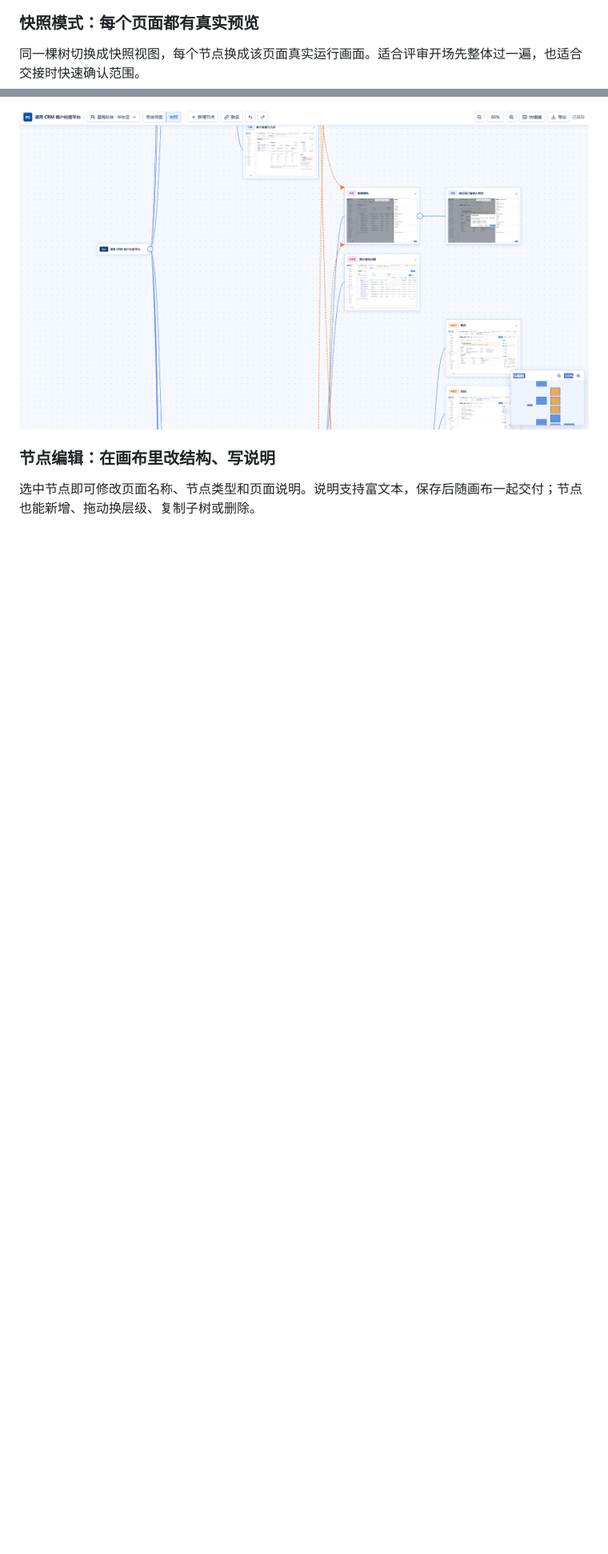
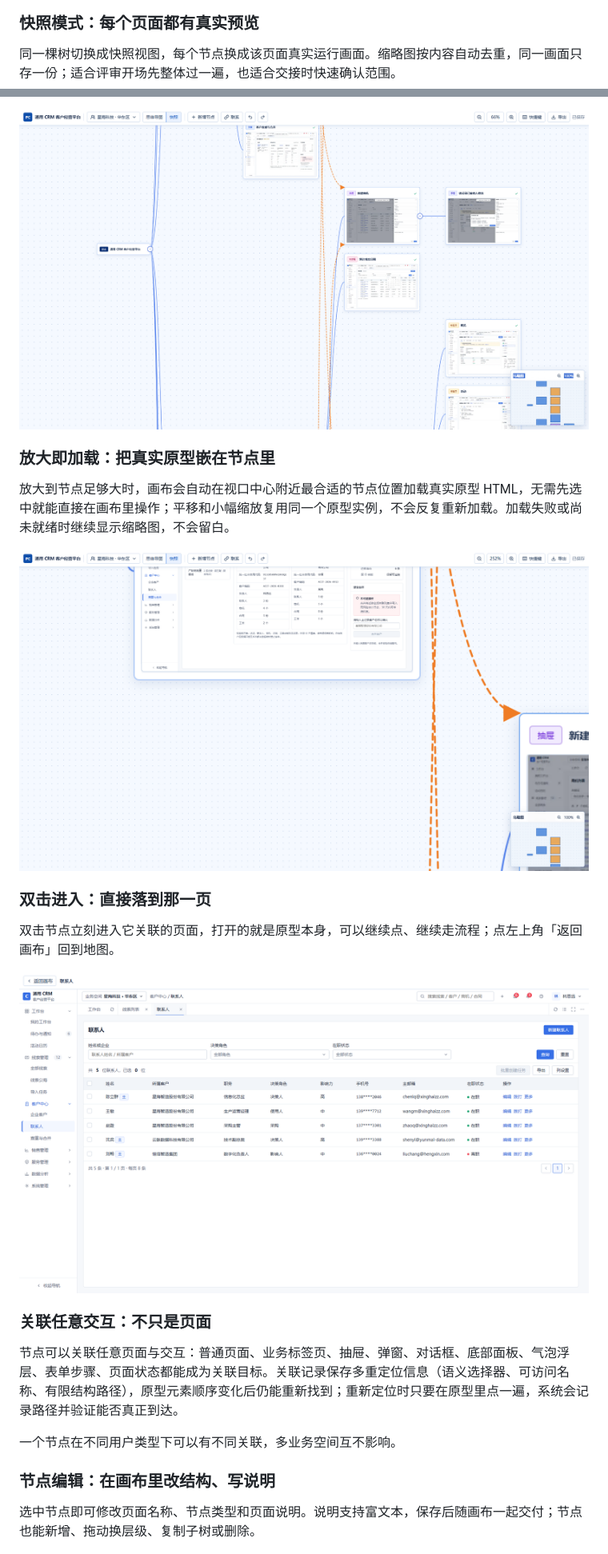
Before and after one commit to lin96008-maxlin/prototype-canvas, a Markdown page: README.md, 2 parts joined by grey strips. Shown: that part at 80% size. GitHub-like rendering; pictures changed too: docs/images/06-live-prototype.png (added), docs/images/07-open-prototype.png (added); blank space fills up the shorter version.

Commit message:
README 补充完整能力说明与实时预览、双击进入截图

```diff
--- a/README.md
+++ b/README.md
@@ -36,9 +39,27 @@ Prototype Canvas 把已有原型通读一遍，生成一张可导航的画布：
 
 ### 快照模式：每个页面都有真实预览
 
-同一棵树切换成快照视图，每个节点换成该页面真实运行画面。适合评审开场先整体过一遍，也适合交接时快速确认范围。
+同一棵树切换成快照视图，每个节点换成该页面真实运行画面。缩略图按内容自动去重，同一画面只存一份；适合评审开场先整体过一遍，也适合交接时快速确认范围。
 
 ![快照模式](./docs/images/02-snapshot.png)
+
+### 放大即加载：把真实原型嵌在节点里
+
+放大到节点足够大时，画布会自动在视口中心附近最合适的节点位置加载真实原型 HTML，无需先选中就能直接在画布里操作；平移和小幅缩放复用同一个原型实例，不会反复重新加载。加载失败或尚未就绪时继续显示缩略图，不会留白。
+
+![放大自动加载真实原型](./docs/images/06-live-prototype.png)
+
+### 双击进入：直接落到那一页
+
+双击节点立刻进入它关联的页面，打开的就是原型本身，可以继续点、继续走流程；点左上角「返回画布」回到地图。
+
+![双击进入原型页面](./docs/images/07-open-prototype.png)
+
+### 关联任意交互：不只是页面
+
+节点可以关联任意页面与交互：普通页面、业务标签页、抽屉、弹窗、对话框、底部面板、气泡浮层、表单步骤、页面状态都能成为关联目标。关联记录保存多重定位信息（语义选择器、可访问名称、有限结构路径），原型元素顺序变化后仍能重新找到；重新定位时只要在原型里点一遍，系统会记录路径并验证能否真正到达。
+
+一个节点在不同用户类型下可以有不同关联，多业务空间互不影响。
 
 ### 节点编辑：在画布里改结构、写说明
 
```
Also changed, not shown: other parts of README.md (+42 -14 lines), docs/images/03-node-editing.png, 1 other file.
